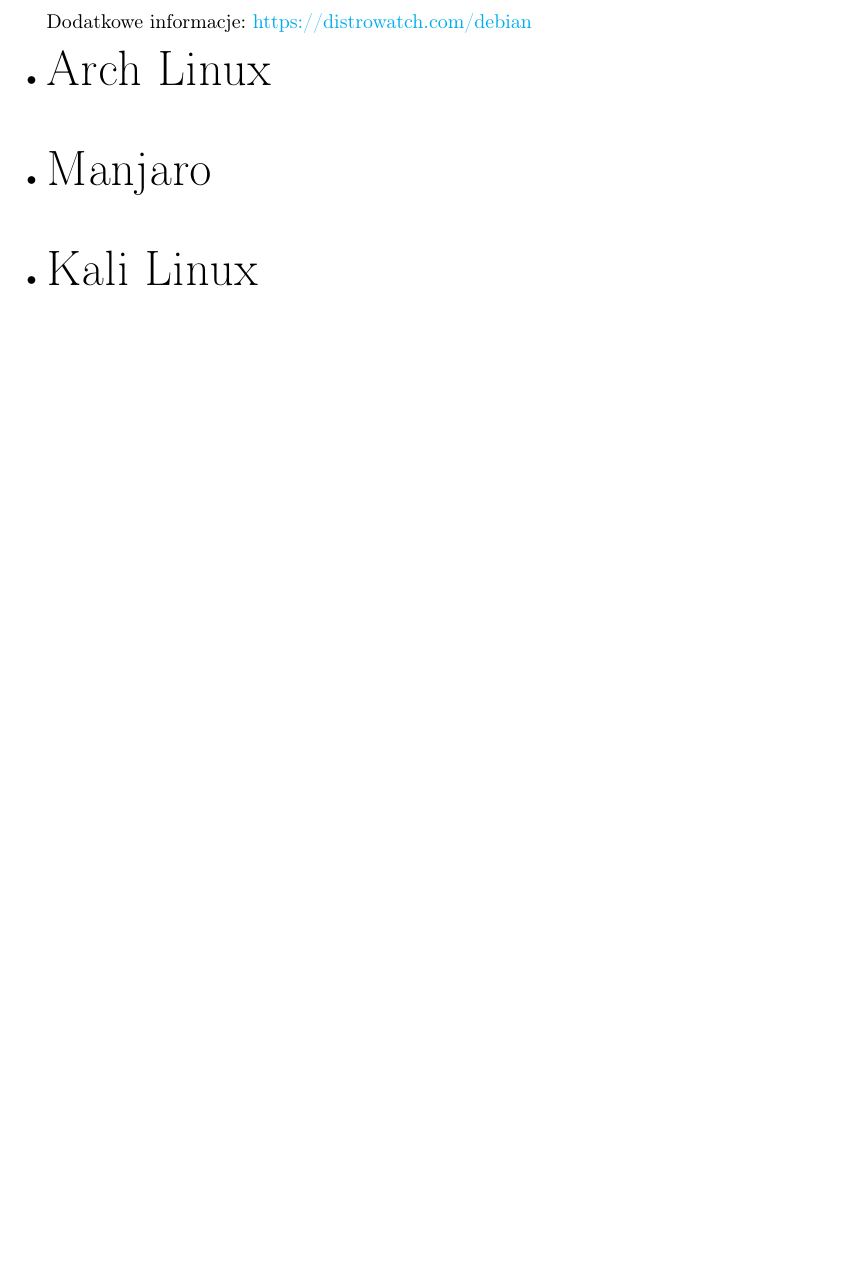
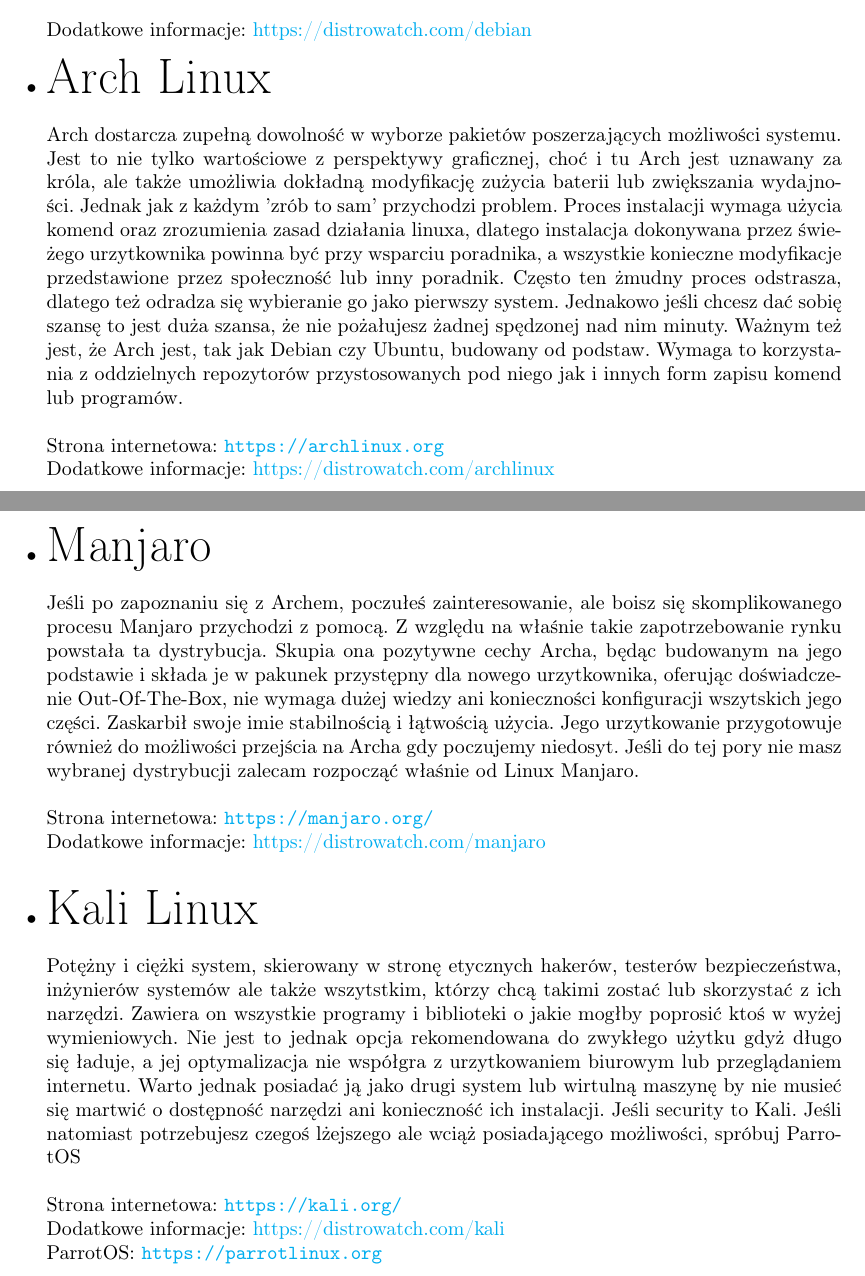
Before and after one commit to yzere/linuxmigration, a LaTeX document (documentation.tex): part of page 11 of 19 before the commit and two parts of pages 11 and 12 of 20 after it, the two joined at a grey line, cut so that both start at the same text, the shorter picture padded with empty space. Compiled offline with pdfLaTeX.

Commit message:
Added Arch, Manjaro and Kali to 4.2

```diff
--- a/documentation.tex
+++ b/documentation.tex
@@ -174,9 +175,9 @@
 \item {\Huge Linux Mint \\\\} Jeden z najpopularniejszych Linuxów. Usytuował się przez lata swojej obecności na rynku jako najlepsza opcja dla wszystkich, którzy chcą prosty system bez potrzeby konfiguracji, działający na każdej maszynie jaką można mieć pod ręką. Jest bardzo stabilny oraz posiada szeroką społeczność użytkowników wspierających rozwój. Pozwoli ci to rozwiązać, każdy problem na jaki możesz natrafić. Daje trzy różne wersje jak i możliwość dalszego dostosowania systemu pod siebie.\\\\Strona internetowa: \href{https://www.linuxmint.com/}{https://linuxmint.com/}\\\\ Dodatkowe informacje: \href{https://distrowatch.com/table.php?distribution=mint}{https://distrowatch.com/mint}
 \item {\Huge Ubuntu \\\\} Najpopularniejsza dystrybucja jaka kiedykolwiek powstała. Zaskarbiła sobię serca użytkowników prostotą użytkowania oraz możliwościami konfiguracji interfejsu wedle własnych zachcianek. Posiada ogromną bibliotekę wspieranych aplikacji oraz sterowników, a także podobnie jak w przypadku Minta, fora społeczności czy grupy dyskusyjne pozwalają zdobyć pomoc przy każdym problemie. Na jej bazie powstało wiele odzielnych wersji takich jak Lubuntu czy Xubuntu (zazwyczaj podstawowymi różnicami jest poziom optymalizacji pod konkretne parametry systemowe).\\\\Strona internetowa: \url{https://ubuntu.com/}\\\\Dodatkowe informacje: \href{https://distrowatch.com/table.php?distribution=ubuntu}{https://distrowatch.com/ubuntu}\\\\ Alternatywne wersje (Xubuntu): \url{https://xubuntu.org/}\\\\ Alternatywne wersje (Lubuntu): \url{https://lubuntu.net/}
 \item {\Huge Debian \\\\}Ojciec wielu systemów. To na jego bazie powstała znaczna większość dzisiejszych dystrybucji linuxa. Jednak sam Debian także ma wiele do zaoferowania. Nie jest to jednak system przystosowany dla początkującego urzytkownika, ze względu na swoją surową formę. Po instalacji otrzymujemy dostęp tylko do powłoki w postaci terminalu. Dopiero po jej uruchomieniu możemy sami zainstalować własne komponenty tworzące system. Dostarcza to stabilności oraz optymalizacji zasobów. Z tego względu Debian stanowi najważnijeszy filar w branży informatycznej, jako baza dla rozwiązań od serwerów WWW przez serwery obliczeniowe do chmury. Jeżeli jednak zamierzasz tworzyć serwery gier multimedialnych dla znajomych, Debian to pewniak.\\\\ Strona internetowa: \url{https://www.debian.org/}\\\\ Dodatkowe informacje: \href{https://distrowatch.com/table.php?distribution=debian}{https://distrowatch.com/debian}
-\item {\Huge Arch Linux \\\\}
-\item {\Huge Manjaro \\\\}
-\item {\Huge Kali Linux \\\\}
+\item {\Huge Arch Linux \\\\}Arch dostarcza zupełną dowolność w wyborze pakietów poszerzających możliwości systemu. Jest to nie tylko wartościowe z perspektywy graficznej, choć i tu Arch jest uznawany za króla, ale także umożliwia dokładną modyfikację zużycia baterii lub zwiększania wydajności. Jednak jak z każdym 'zrób to sam' przychodzi problem. Proces instalacji wymaga użycia komend oraz zrozumienia zasad działania linuxa, dlatego instalacja dokonywana przez świeżego urzytkownika powinna być przy wsparciu poradnika, a wszystkie konieczne modyfikacje przedstawione przez społeczność lub inny poradnik. Często ten żmudny proces odstrasza, dlatego też odradza się wybieranie go jako pierwszy system. Jednakowo jeśli chcesz dać sobię szansę to jest duża szansa, że nie pożałujesz żadnej spędzonej nad nim minuty. Ważnym też jest, że Arch jest, tak jak Debian czy Ubuntu, budowany od podstaw. Wymaga to korzystania z oddzielnych repozytorów przystosowanych pod niego jak i innych form zapisu komend lub programów. \\\\Strona internetowa: \url{https://archlinux.org}\\ Dodatkowe informacje: \href{https://distrowatch.com/table.php?distribution=arch}{https://distrowatch.com/archlinux}\\\\
+\item {\Huge Manjaro \\\\} Jeśli po zapoznaniu się z Archem, poczułeś zainteresowanie, ale boisz się skomplikowanego procesu Manjaro przychodzi z pomocą. Z względu na właśnie takie zapotrzebowanie rynku powstała ta dystrybucja. Skupia ona pozytywne cechy Archa, będąc budowanym na jego podstawie i składa je w pakunek przystępny dla nowego urzytkownika, oferując doświadczenie Out-Of-The-Box, nie wymaga dużej wiedzy ani konieczności konfiguracji wszytskich jego części. Zaskarbił swoje imie stabilnością i łątwością użycia. Jego urzytkowanie przygotowuje również do możliwości przejścia na Archa gdy poczujemy niedosyt. Jeśli do tej pory nie masz wybranej dystrybucji zalecam rozpocząć właśnie od Linux Manjaro.\\\\Strona internetowa: \url{https://manjaro.org/}\\ Dodatkowe informacje: \href{https://distrowatch.com/table.php?distribution=manjaro}{https://distrowatch.com/manjaro}\\
+\item {\Huge Kali Linux \\\\}Potężny i ciężki system, skierowany w stronę etycznych hakerów, testerów bezpieczeństwa, inżynierów systemów ale także wszytstkim, którzy chcą takimi zostać lub skorzystać z ich narzędzi. Zawiera on wszystkie programy i biblioteki o jakie mogłby poprosić ktoś w wyżej wymieniowych. Nie jest to jednak opcja rekomendowana do zwykłego użytku gdyż długo się ładuje, a jej optymalizacja nie współgra z urzytkowaniem biurowym lub przeglądaniem internetu. Warto jednak posiadać ją jako drugi system lub wirtulną maszynę by nie musieć się martwić o dostępność narzędzi ani konieczność ich instalacji. Jeśli security to Kali. Jeśli natomiast potrzebujesz czegoś lżejszego ale wciąż posiadającego możliwości, spróbuj ParrotOS\\\\Strona internetowa: \url{https://kali.org/}\\ Dodatkowe informacje: \href{https://distrowatch.com/table.php?distribution=kali}{https://distrowatch.com/kali}\\ParrotOS: \url{https://parrotlinux.org}
 
 \end{itemize}
 
```
Also changed, not shown: documentation.pdf, documentation.tex (10 more changed lines), 5 other files.
